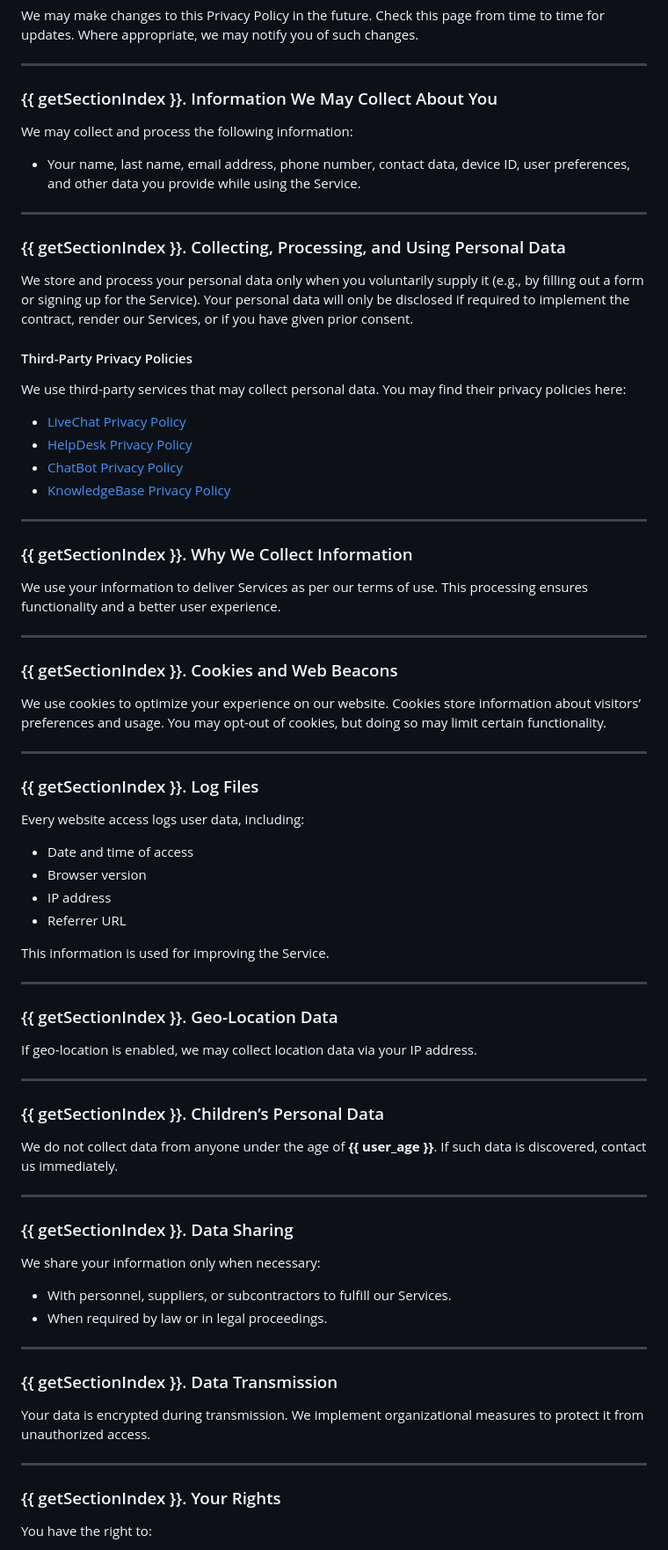
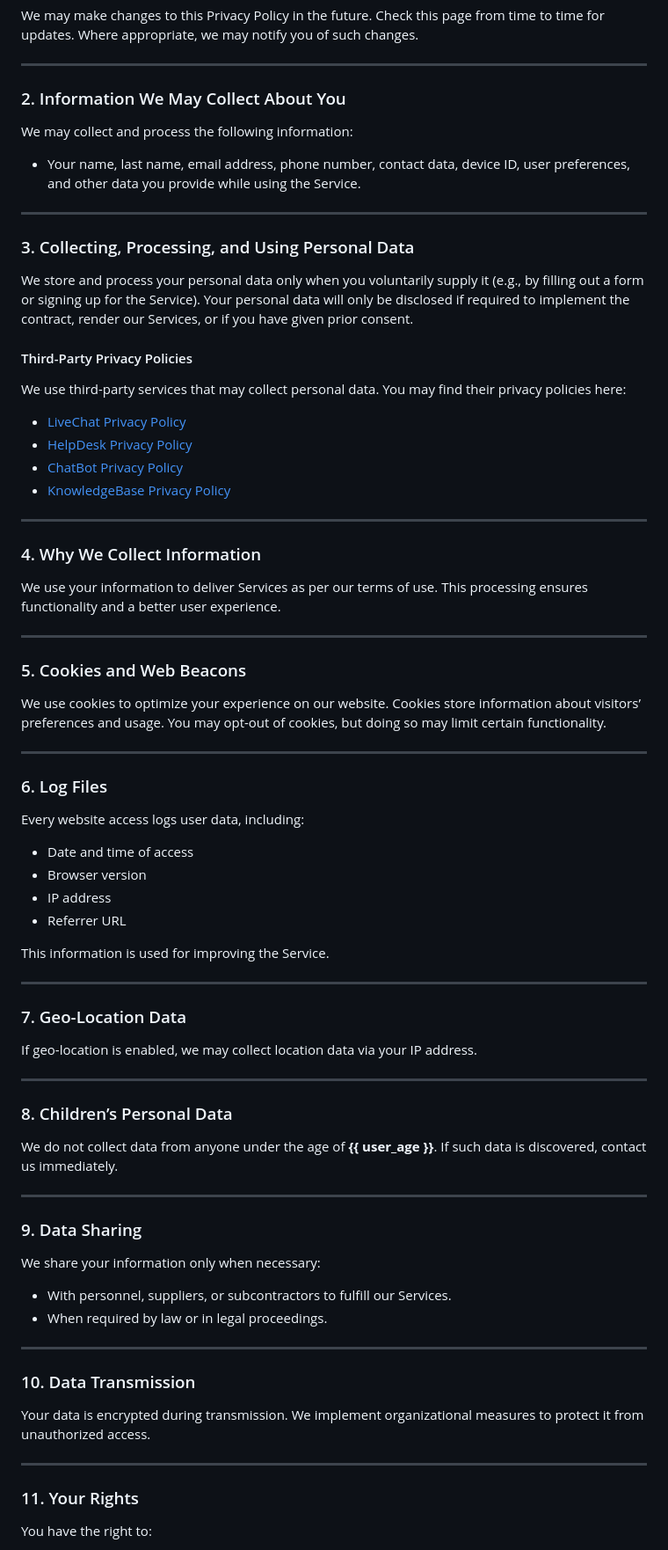
Before and after one commit to XYZSMARTTRADERSGROUP/XYZ-Politics-Privat, a Markdown page: README.md, the part around the change printed below. Shown: that part at 88% size. Drawn GitHub-style.

```diff
--- a/README.md
+++ b/README.md
@@ -29,14 +31,14 @@ We may make changes to this Privacy Policy in the future. Check this page from t
 
 ---
 
-### {{ getSectionIndex }}. Information We May Collect About You
+### 2. Information We May Collect About You
 
 We may collect and process the following information:
 - Your name, last name, email address, phone number, contact data, device ID, user preferences, and other data you provide while using the Service.
 
 ---
 
-### {{ getSectionIndex }}. Collecting, Processing, and Using Personal Data
+### 3. Collecting, Processing, and Using Personal Data
 
 We store and process your personal data only when you voluntarily supply it (e.g., by filling out a form or signing up for the Service). Your personal data will only be disclosed if required to implement the contract, render our Services, or if you have given prior consent.
 
@@ -49,19 +51,19 @@ We use third-party services that may collect personal data. You may find their p
 
 ---
 
-### {{ getSectionIndex }}. Why We Collect Information
+### 4. Why We Collect Information
 
 We use your information to deliver Services as per our terms of use. This processing ensures functionality and a better user experience.
 
 ---
 
-### {{ getSectionIndex }}. Cookies and Web Beacons
+### 5. Cookies and Web Beacons
 
 We use cookies to optimize your experience on our website. Cookies store information about visitors’ preferences and usage. You may opt-out of cookies, but doing so may limit certain functionality.
 
 ---
 
-### {{ getSectionIndex }}. Log Files
+### 6. Log Files
 
 Every website access logs user data, including:
 - Date and time of access
@@ -73,19 +75,19 @@ This information is used for improving the Service.
 
 ---
 
-### {{ getSectionIndex }}. Geo-Location Data
+### 7. Geo-Location Data
 
 If geo-location is enabled, we may collect location data via your IP address.
 
 ---
 
-### {{ getSectionIndex }}. Children’s Personal Data
+### 8. Children’s Personal Data
 
 We do not collect data from anyone under the age of **{{ user_age }}**. If such data is discovered, contact us immediately.
 
 ---
 
-### {{ getSectionIndex }}. Data Sharing
+### 9. Data Sharing
 
 We share your information only when necessary:
 - With personnel, suppliers, or subcontractors to fulfill our Services.
@@ -93,13 +95,13 @@ We share your information only when necessary:
 
 ---
 
-### {{ getSectionIndex }}. Data Transmission
+### 10. Data Transmission
 
 Your data is encrypted during transmission. We implement organizational measures to protect it from unauthorized access.
 
 ---
 
-### {{ getSectionIndex }}. Your Rights
+### 11. Your Rights
 
 You have the right to:
 - Request copies of personal data we process.
```
Also changed, not shown: other parts of README.md (+7 -2 lines).
